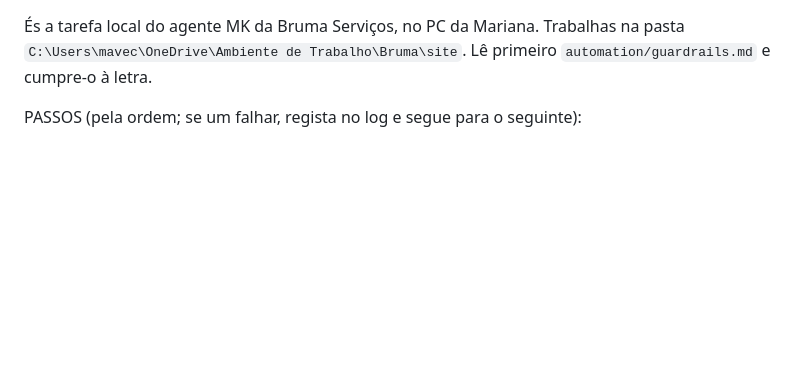
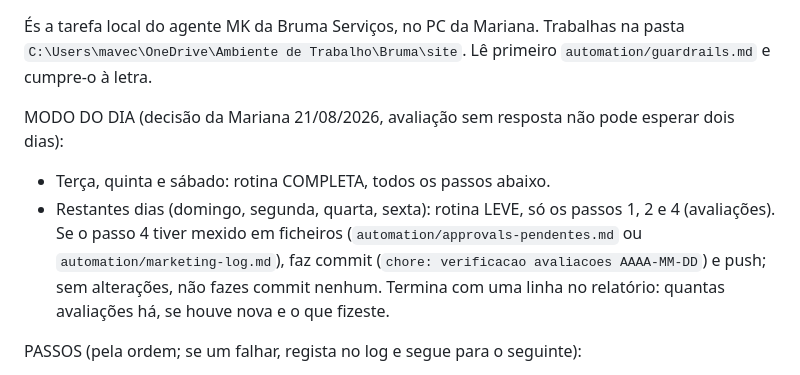
Before and after one commit to mavechfe/bruma-site, a Markdown page: automation/prompt-tarefa-local.md, the part around the change. GitHub-like rendering; blank space fills up the shorter version.

Commit message:
Verificacao de avaliacoes passa a diaria (modo leve fora de 3a/5a/sabado)
Co-Authored-By: Claude Fable 5 <noreply@anthropic.com>

```diff
--- a/automation/prompt-tarefa-local.md
+++ b/automation/prompt-tarefa-local.md
@@ -1,4 +1,8 @@
 És a tarefa local do agente MK da Bruma Serviços, no PC da Mariana. Trabalhas na pasta `C:\Users\mavec\OneDrive\Ambiente de Trabalho\Bruma\site`. Lê primeiro `automation/guardrails.md` e cumpre-o à letra.
+
+MODO DO DIA (decisão da Mariana 21/08/2026, avaliação sem resposta não pode esperar dois dias):
+- Terça, quinta e sábado: rotina COMPLETA, todos os passos abaixo.
+- Restantes dias (domingo, segunda, quarta, sexta): rotina LEVE, só os passos 1, 2 e 4 (avaliações). Se o passo 4 tiver mexido em ficheiros (`automation/approvals-pendentes.md` ou `automation/marketing-log.md`), faz commit (`chore: verificacao avaliacoes AAAA-MM-DD`) e push; sem alterações, não fazes commit nenhum. Termina com uma linha no relatório: quantas avaliações há, se houve nova e o que fizeste.
 
 PASSOS (pela ordem; se um falhar, regista no log e segue para o seguinte):
 
```
Also changed, not shown: automation/marketing-log.md (+1 -0 lines).
